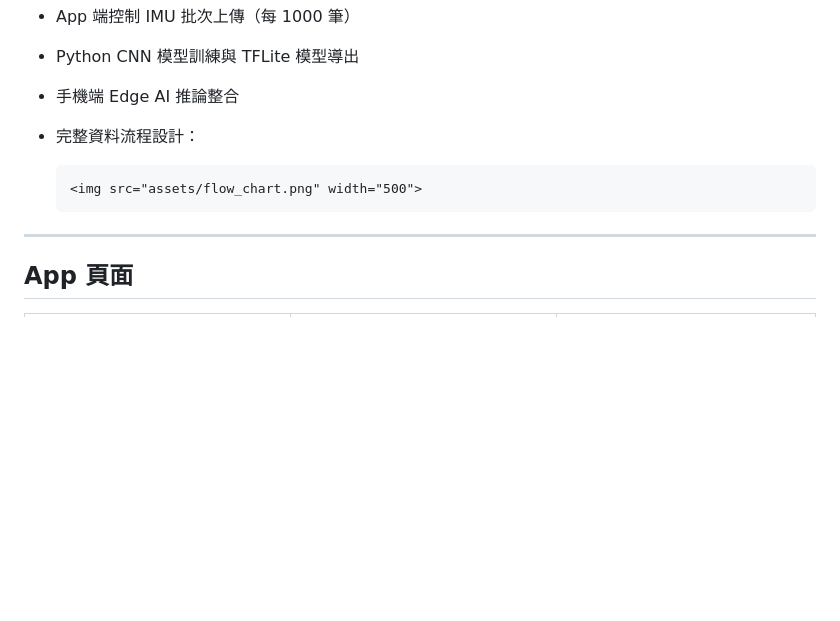
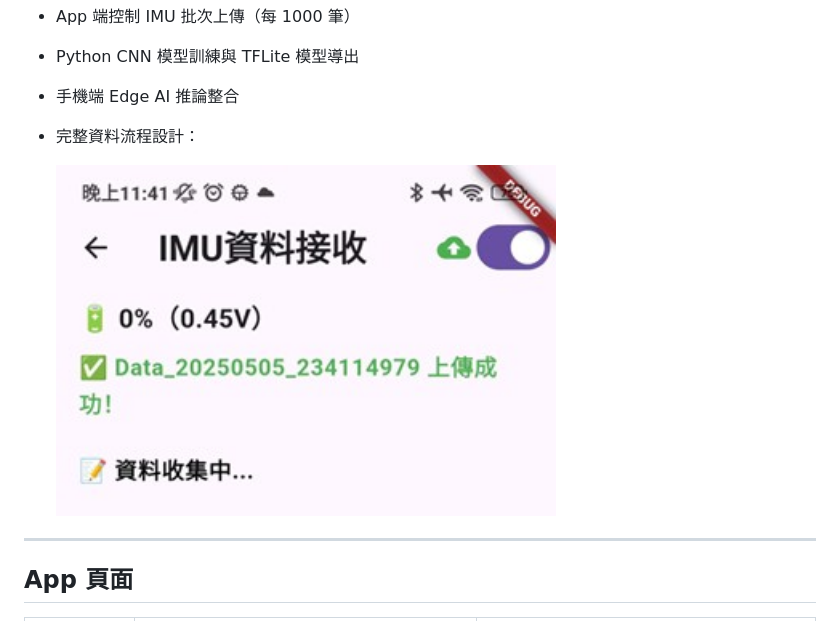
Before and after one commit to deer140652/smart-racket-imu-system, a Markdown page: README.md, the part around the change printed below. Rendered like a GitHub page; blank space fills up the shorter version.

```diff
--- a/README.md
+++ b/README.md
@@ -10,7 +10,7 @@
 - 手機端 Edge AI 推論整合
 - 完整資料流程設計：
 
-      <img src="assets/flow_chart.png" width="500">
+  <img src="assets/imu_realtime.jpg" width="500">
 ---
 
 ## App 頁面
```
Also changed, not shown: other parts of README.md (+1 -1 lines).
